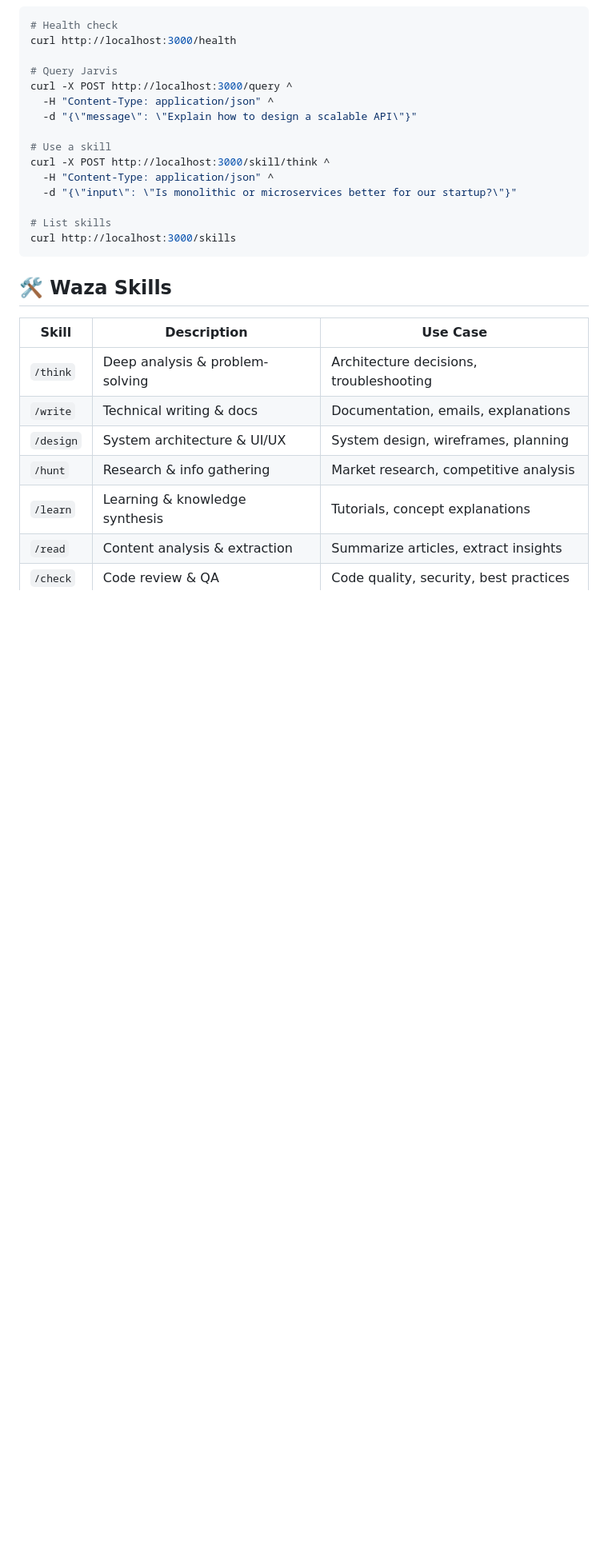
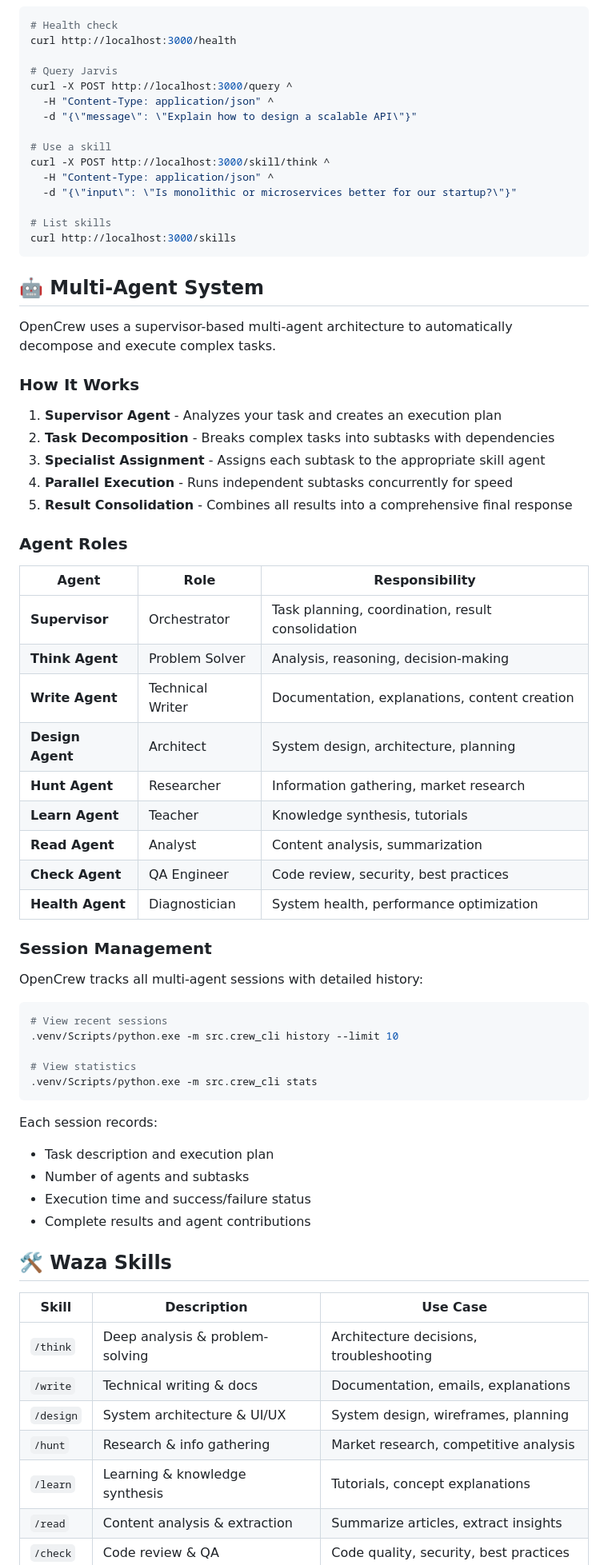
Before and after one commit to gplm0/opencrew, a Markdown page: README.md, the part around one of its changes. Shown at 80% size. GitHub-like rendering; blank space fills up the shorter version.

Commit message:
docs: update README with OpenCrew multi-agent system documentation

````diff
--- a/README.md
+++ b/README.md
@@ -149,6 +174,50 @@ curl -X POST http://localhost:3000/skill/think ^
 # List skills
 curl http://localhost:3000/skills
 ```
+
+## 🤖 Multi-Agent System
+
+OpenCrew uses a supervisor-based multi-agent architecture to automatically decompose and execute complex tasks.
+
+### How It Works
+
+1. **Supervisor Agent** - Analyzes your task and creates an execution plan
+2. **Task Decomposition** - Breaks complex tasks into subtasks with dependencies
+3. **Specialist Assignment** - Assigns each subtask to the appropriate skill agent
+4. **Parallel Execution** - Runs independent subtasks concurrently for speed
+5. **Result Consolidation** - Combines all results into a comprehensive final response
+
+### Agent Roles
+
+| Agent | Role | Responsibility |
+|-------|------|----------------|
+| **Supervisor** | Orchestrator | Task planning, coordination, result consolidation |
+| **Think Agent** | Problem Solver | Analysis, reasoning, decision-making |
+| **Write Agent** | Technical Writer | Documentation, explanations, content creation |
+| **Design Agent** | Architect | System design, architecture, planning |
+| **Hunt Agent** | Researcher | Information gathering, market research |
+| **Learn Agent** | Teacher | Knowledge synthesis, tutorials |
+| **Read Agent** | Analyst | Content analysis, summarization |
+| **Check Agent** | QA Engineer | Code review, security, best practices |
+| **Health Agent** | Diagnostician | System health, performance optimization |
+
+### Session Management
+
+OpenCrew tracks all multi-agent sessions with detailed history:
+
+```bash
+# View recent sessions
+.venv/Scripts/python.exe -m src.crew_cli history --limit 10
+
+# View statistics
+.venv/Scripts/python.exe -m src.crew_cli stats
+```
+
+Each session records:
+- Task description and execution plan
+- Number of agents and subtasks
+- Execution time and success/failure status
+- Complete results and agent contributions
 
 ## 🛠️ Waza Skills
 
````
Also changed, not shown: other parts of README.md (+104 -22 lines).
